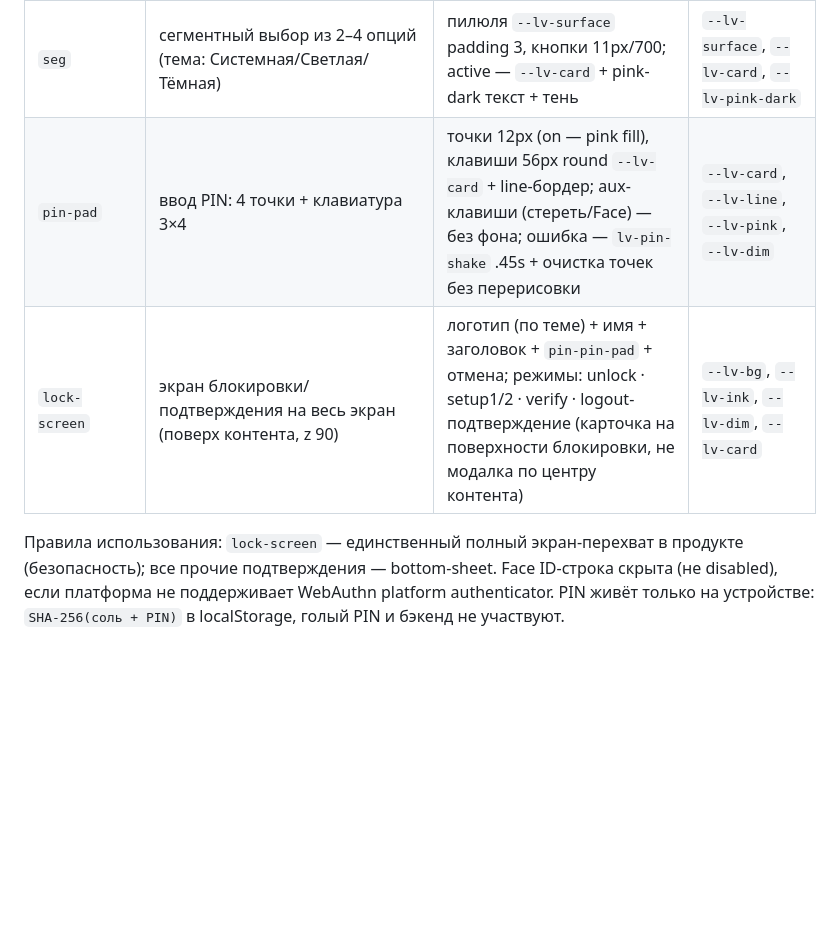
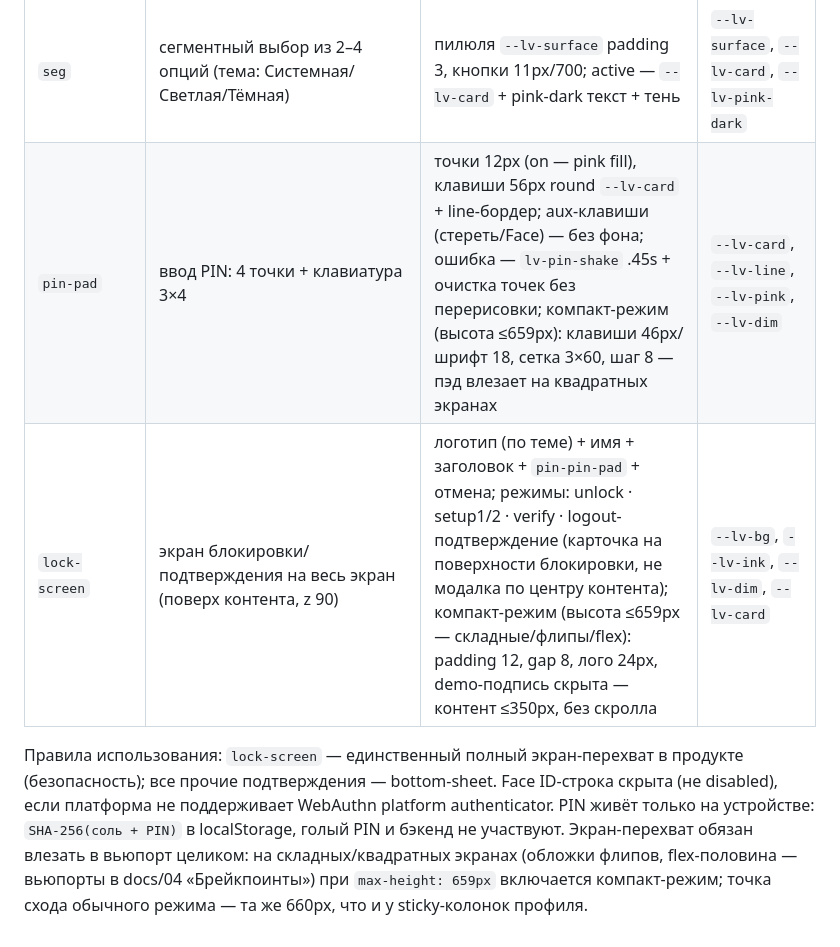
Before and after one commit to bestdeejay-design/lovii-design, a Markdown page: docs/12-components.md, the part around the change. Drawn GitHub-style; blank space fills up the shorter version.

```diff
--- a/docs/12-components.md
+++ b/docs/12-components.md
@@ -155,7 +155,7 @@
 | `mini-card` | цветное мини-превью карты — индикатор+переключатель карусели кошелька (замена точкам-навигации) | 44px высота, radius 12, чип 12×9 + тег 9px/800; 4 тона скинов (PAY серебро · PASS розовый · VIP чёрное золото · BUSINESS тиффани); active — двойное кольцо `card 2px + pink 4px`; focus-visible — pink outline | `--lv-gradient-brand`, `--lv-gradient-ink`, `--lv-card`, `--lv-pink` |
 | `switch-row` | строка настройки со свитчем (уведомления, Face ID) | `row-item`-анатомия: иконка 36 (soft-tone) + текст + свитч 44×26; on — gradient-brand, knob 20px translate 18; disabled — opacity .4 + pointer-events none; вся строка ≥44px тапается (SZ-002) | `--lv-soft-*`, `--lv-gradient-brand`, `--lv-surface`, `--lv-line` |
 | `seg` | сегментный выбор из 2–4 опций (тема: Системная/Светлая/Тёмная) | пилюля `--lv-surface` padding 3, кнопки 11px/700; active — `--lv-card` + pink-dark текст + тень | `--lv-surface`, `--lv-card`, `--lv-pink-dark` |
-| `pin-pad` | ввод PIN: 4 точки + клавиатура 3×4 | точки 12px (on — pink fill), клавиши 56px round `--lv-card` + line-бордер; aux-клавиши (стереть/Face) — без фона; ошибка — `lv-pin-shake` .45s + очистка точек без перерисовки | `--lv-card`, `--lv-line`, `--lv-pink`, `--lv-dim` |
-| `lock-screen` | экран блокировки/подтверждения на весь экран (поверх контента, z 90) | логотип (по теме) + имя + заголовок + `pin-pin-pad` + отмена; режимы: unlock · setup1/2 · verify · logout-подтверждение (карточка на поверхности блокировки, не модалка по центру контента) | `--lv-bg`, `--lv-ink`, `--lv-dim`, `--lv-card` |
+| `pin-pad` | ввод PIN: 4 точки + клавиатура 3×4 | точки 12px (on — pink fill), клавиши 56px round `--lv-card` + line-бордер; aux-клавиши (стереть/Face) — без фона; ошибка — `lv-pin-shake` .45s + очистка точек без перерисовки; компакт-режим (высота ≤659px): клавиши 46px/шрифт 18, сетка 3×60, шаг 8 — пэд влезает на квадратных экранах | `--lv-card`, `--lv-line`, `--lv-pink`, `--lv-dim` |
+| `lock-screen` | экран блокировки/подтверждения на весь экран (поверх контента, z 90) | логотип (по теме) + имя + заголовок + `pin-pin-pad` + отмена; режимы: unlock · setup1/2 · verify · logout-подтверждение (карточка на поверхности блокировки, не модалка по центру контента); компакт-режим (высота ≤659px — складные/флипы/flex): padding 12, gap 8, лого 24px, demo-подпись скрыта — контент ≤350px, без скролла | `--lv-bg`, `--lv-ink`, `--lv-dim`, `--lv-card` |
 
-Правила использования: `lock-screen` — единственный полный экран-перехват в продукте (безопасность); все прочие подтверждения — bottom-sheet. Face ID-строка скрыта (не disabled), если платформа не поддерживает WebAuthn platform authenticator. PIN живёт только на устройстве: `SHA-256(соль + PIN)` в localStorage, голый PIN и бэкенд не участвуют.
+Правила использования: `lock-screen` — единственный полный экран-перехват в продукте (безопасность); все прочие подтверждения — bottom-sheet. Face ID-строка скрыта (не disabled), если платформа не поддерживает WebAuthn platform authenticator. PIN живёт только на устройстве: `SHA-256(соль + PIN)` в localStorage, голый PIN и бэкенд не участвуют. Экран-перехват обязан влезать в вьюпорт целиком: на складных/квадратных экранах (обложки флипов, flex-половина — вьюпорты в docs/04 «Брейкпоинты») при `max-height: 659px` включается компакт-режим; точка схода обычного режима — та же 660px, что и у sticky-колонок профиля.
```
Also changed, not shown: CHANGELOG.md (+5 -0 lines), docs/04-space-shape-motion.md (+3 -0 lines).
